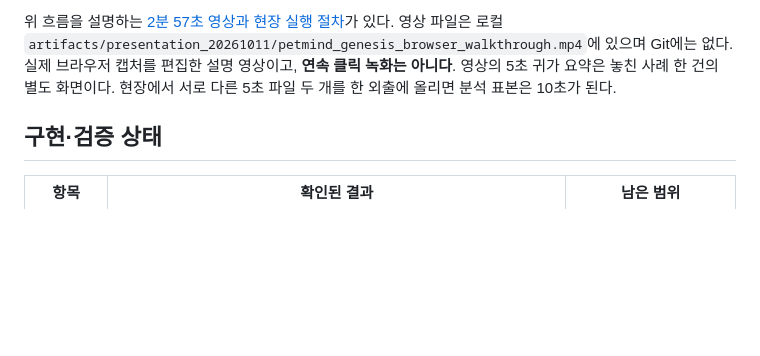
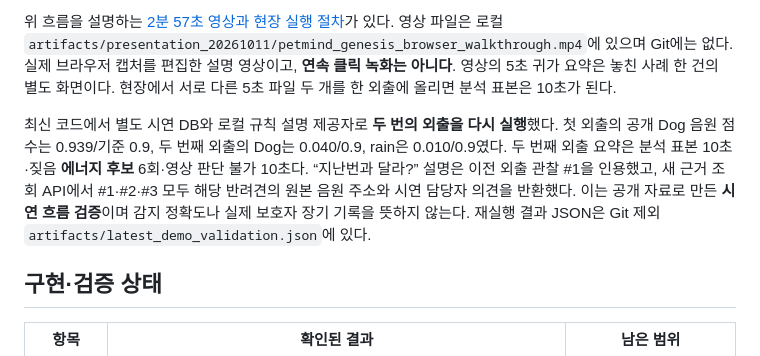
Before and after one commit to kuro-0211/capstone, a Markdown page: docs/40_중간발표_시연_체크포인트.md, the part around the change. Rendered like a GitHub page; blank space fills up the shorter version.

Commit message:
Record latest two-outing demo and historical evidence check

```diff
--- a/docs/40_중간발표_시연_체크포인트.md
+++ b/docs/40_중간발표_시연_체크포인트.md
@@ -12,6 +12,8 @@
 
 위 흐름을 설명하는 [2분 57초 영상과 현장 실행 절차](39_Genesis_브라우저_설명영상.md)가 있다. 영상 파일은 로컬 `artifacts/presentation_20261011/petmind_genesis_browser_walkthrough.mp4`에 있으며 Git에는 없다. 실제 브라우저 캡처를 편집한 설명 영상이고, **연속 클릭 녹화는 아니다**. 영상의 5초 귀가 요약은 놓친 사례 한 건의 별도 화면이다. 현장에서 서로 다른 5초 파일 두 개를 한 외출에 올리면 분석 표본은 10초가 된다.
 
+최신 코드에서 별도 시연 DB와 로컬 규칙 설명 제공자로 **두 번의 외출을 다시 실행**했다. 첫 외출의 공개 Dog 음원 점수는 0.939/기준 0.9, 두 번째 외출의 Dog는 0.040/0.9, rain은 0.010/0.9였다. 두 번째 외출 요약은 분석 표본 10초·짖음 **에너지 후보** 6회·영상 판단 불가 10초다. “지난번과 달라?” 설명은 이전 외출 관찰 #1을 인용했고, 새 근거 조회 API에서 #1·#2·#3 모두 해당 반려견의 원본 음원 주소와 시연 담당자 의견을 반환했다. 이는 공개 자료로 만든 **시연 흐름 검증**이며 감지 정확도나 실제 보호자 장기 기록을 뜻하지 않는다. 재실행 결과 JSON은 Git 제외 `artifacts/latest_demo_validation.json`에 있다.
+
 ## 구현·검증 상태
 
 | 항목 | 확인된 결과 | 남은 범위 |
```
Also changed, not shown: docs/38_자체피드백_안정성_출처_사용성.md (+2 -0 lines).
